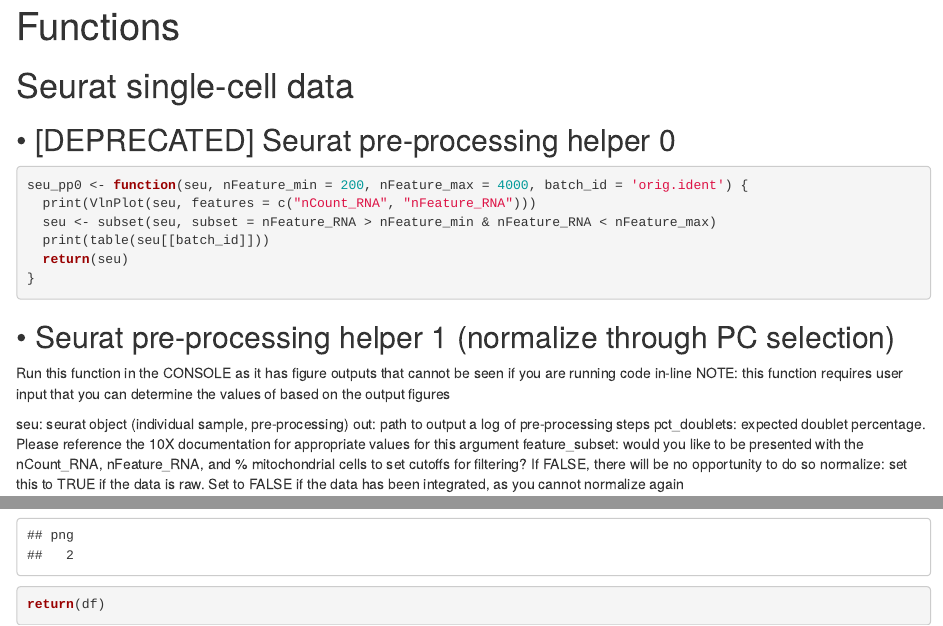
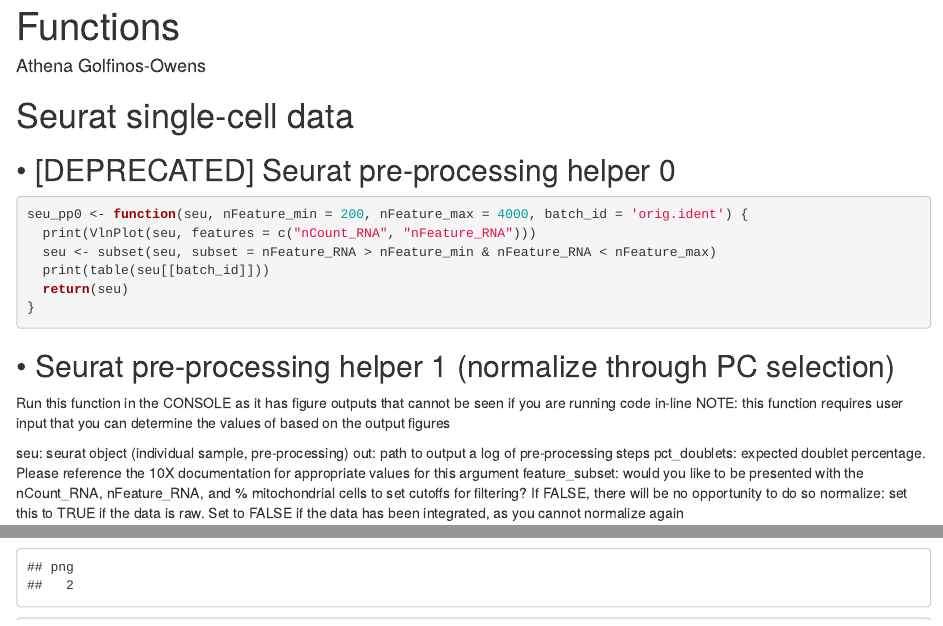
Before and after one commit to agolfinos/Dinh_lab, an R Markdown document (Functions.Rmd): the page in a window 1100 px wide, from its top, and a second part further down, joined at a grey line. Rendered offline with R 4.5, knitr and Pandoc, with nearby package versions; code that draws random numbers runs with fixed seeds of ours; some code elsewhere in the file could not run offline; common packages that the code uses without loading them are loaded.

Commit message:
Added name to script

```diff
--- a/Functions.Rmd
+++ b/Functions.Rmd
@@ -1,5 +1,6 @@
 ---
 title: "Functions"
+author: Athena Golfinos-Owens
 output: html_document
 ---
 
```
